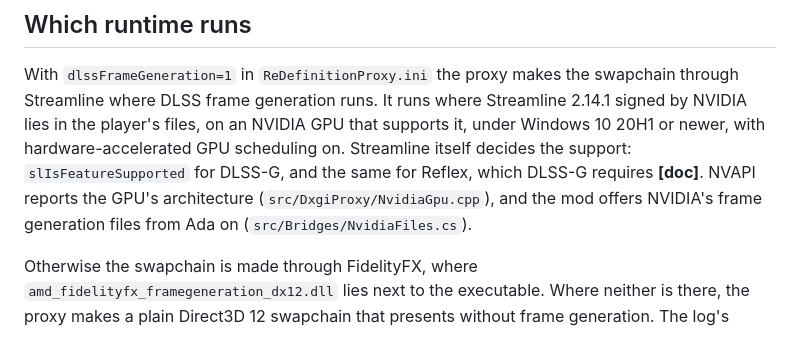
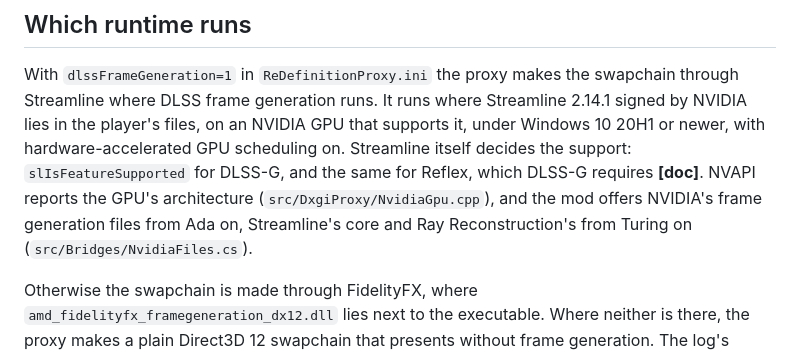
Before and after one commit to CaptainKeyboard/ReDefinition, a Markdown page: docs/development/frame-generation.md, the part around the change. Rendered like a GitHub page.

```diff
--- a/docs/development/frame-generation.md
+++ b/docs/development/frame-generation.md
@@ -42,7 +42,8 @@ Windows 10 20H1 or newer, with hardware-accelerated GPU scheduling on. Streamlin
 decides the support: `slIsFeatureSupported` for DLSS-G, and the same for Reflex, which
 DLSS-G requires **[doc]**. NVAPI reports the GPU's architecture
 (`src/DxgiProxy/NvidiaGpu.cpp`), and the mod offers NVIDIA's frame generation files from
-Ada on (`src/Bridges/NvidiaFiles.cs`).
+Ada on, Streamline's core and Ray Reconstruction's from Turing on
+(`src/Bridges/NvidiaFiles.cs`).
 
 Otherwise the swapchain is made through FidelityFX, where
 `amd_fidelityfx_framegeneration_dx12.dll` lies next to the executable. Where neither is
```
Also changed, not shown: docs/player/installing.md (+2 -2 lines), docs/player/raytracing.md (+6 -6 lines).
